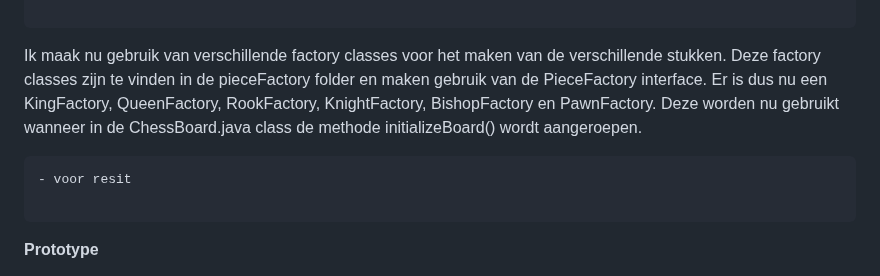
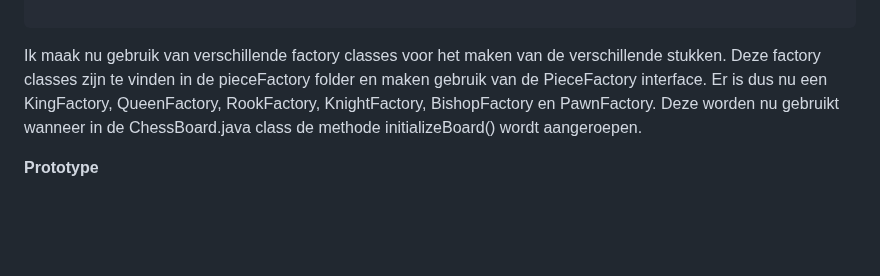
Before and after one commit to hiddegrei/chessGameJava2.0, a Markdown page: README.md, the part around the change. GitHub-like rendering; blank space fills up the shorter version.

````diff
--- a/README.md
+++ b/README.md
@@ -24,10 +24,7 @@ extenden allemaal de Piece class en implementeren hun eigen methoden voor bijvoo
 ```
 Ik maak nu gebruik van verschillende factory classes voor het maken van de verschillende stukken. Deze factory classes zijn te vinden in de pieceFactory folder en maken gebruik van de PieceFactory interface.
 Er is dus nu een KingFactory, QueenFactory, RookFactory, KnightFactory, BishopFactory en PawnFactory. Deze worden nu gebruikt wanneer in de ChessBoard.java class de methode initializeBoard() wordt aangeroepen.
-```diff
-- voor resit
 
-```
 
 
 **Prototype**
````
